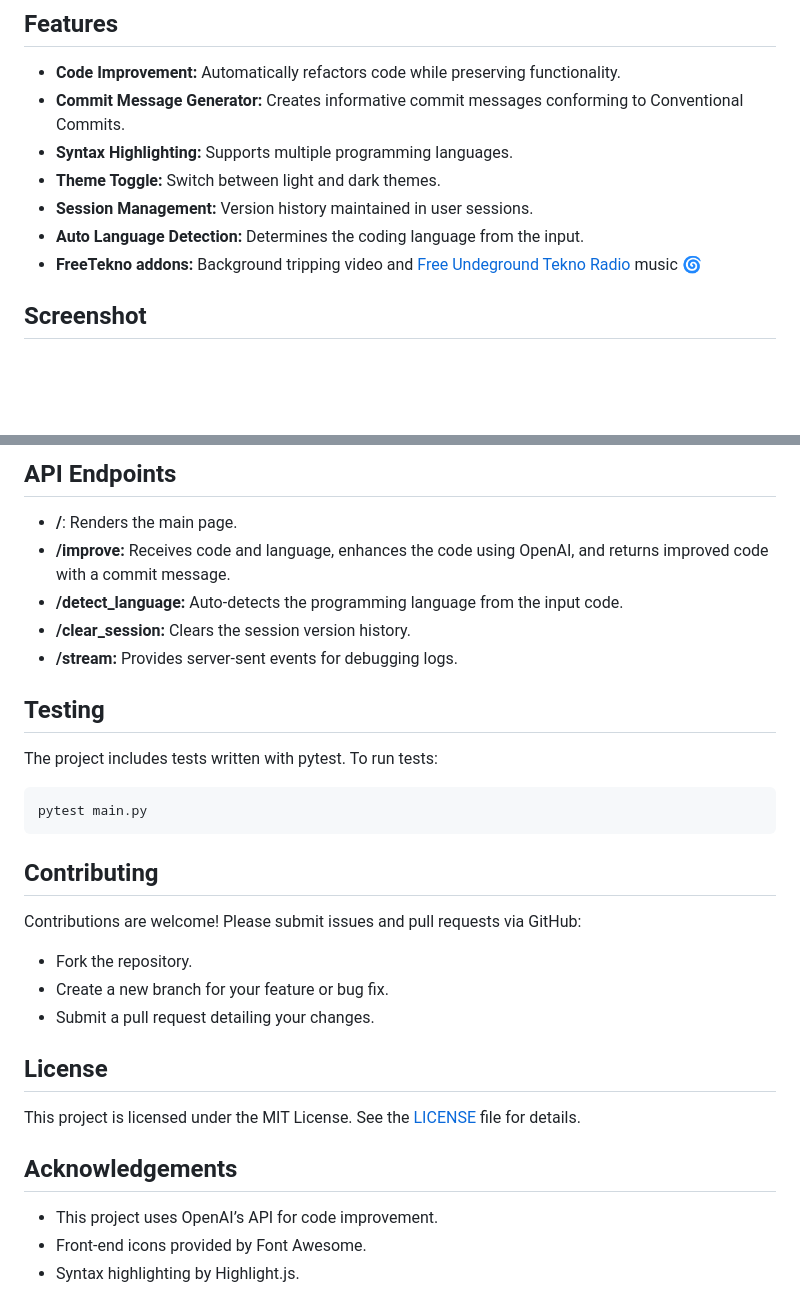
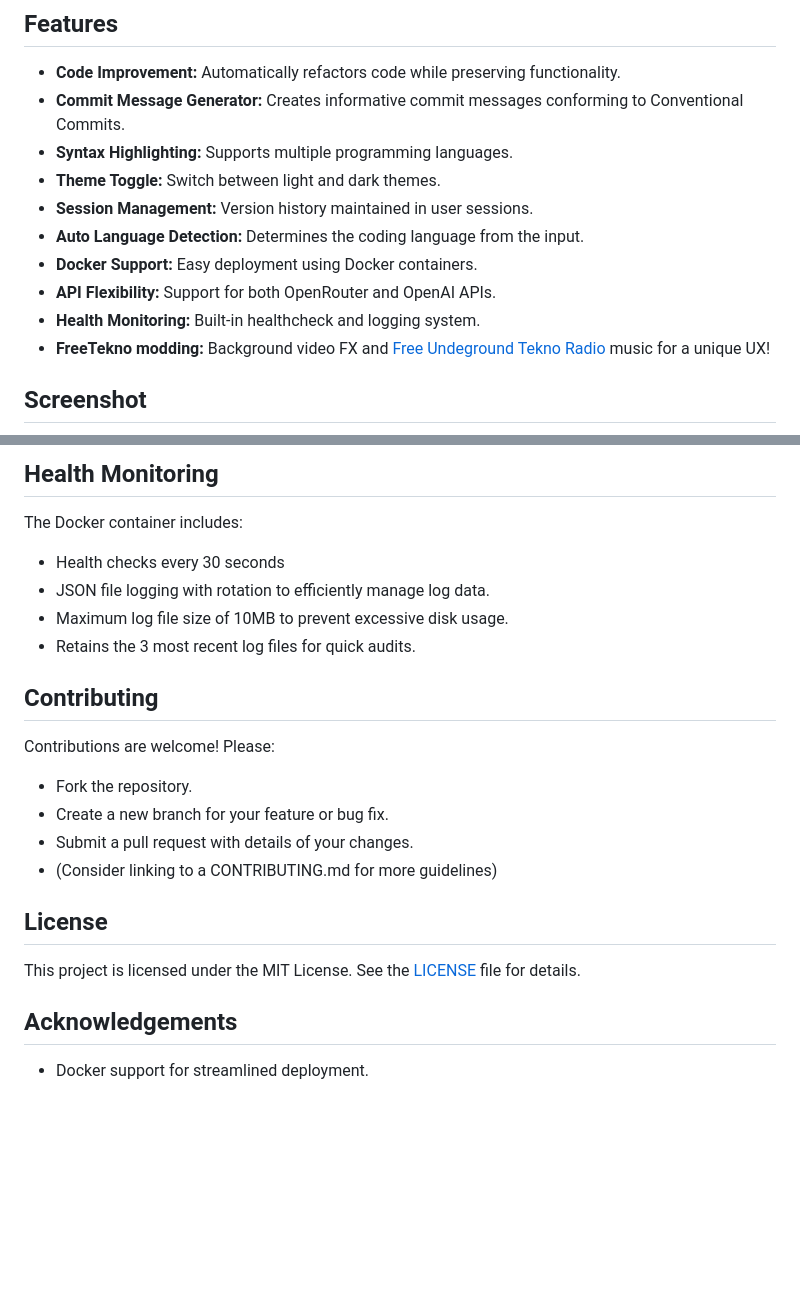
Before and after one commit to fabriziosalmi/sci-fi, a Markdown page: README.md, 2 parts joined by grey strips. GitHub-like rendering; blank space fills up the shorter version.

````diff
--- a/README.md
+++ b/README.md
@@ -10,7 +10,10 @@ Sci-Fi Code Improver is a web application that enhances your programming code by
 - **Theme Toggle:** Switch between light and dark themes.
 - **Session Management:** Version history maintained in user sessions.
 - **Auto Language Detection:** Determines the coding language from the input.
-- **FreeTekno addons:** Background tripping video and [Free Undeground Tekno Radio](https://radio.free-tekno.com) music 🌀
+- **Docker Support:** Easy deployment using Docker containers.
+- **API Flexibility:** Support for both OpenRouter and OpenAI APIs.
+- **Health Monitoring:** Built-in healthcheck and logging system.
+- **FreeTekno modding:** Background video FX and [Free Undeground Tekno Radio](https://radio.free-tekno.com) music for a unique UX!
 
 ## Screenshot
 
@@ -63,27 +97,20 @@ Sci-Fi Code Improver is a web application that enhances your programming code by
 
-## API Endpoints
-- **/**: Renders the main page.
-- **/improve:** Receives code and language, enhances the code using OpenAI, and returns improved code with a commit message.
-- **/detect_language:** Auto-detects the programming language from the input code.
-- **/clear_session:** Clears the session version history.
-- **/stream:** Provides server-sent events for debugging logs.
-
-## Testing
-The project includes tests written with pytest. To run tests:
-```bash
-pytest main.py
-```
+## Health Monitoring
+The Docker container includes:
+- Health checks every 30 seconds
+- JSON file logging with rotation to efficiently manage log data.
+- Maximum log file size of 10MB to prevent excessive disk usage.
+- Retains the 3 most recent log files for quick audits.
 
 ## Contributing
-Contributions are welcome! Please submit issues and pull requests via GitHub:
+Contributions are welcome! Please:
 - Fork the repository.
 - Create a new branch for your feature or bug fix.
-- Submit a pull request detailing your changes.
+- Submit a pull request with details of your changes.
+- (Consider linking to a CONTRIBUTING.md for more guidelines)
 
 ## License
 This project is licensed under the MIT License. See the [LICENSE](./LICENSE) file for details.
 
 ## Acknowledgements
-- This project uses OpenAI’s API for code improvement.
-- Front-end icons provided by Font Awesome.
-- Syntax highlighting by Highlight.js.
+- Docker support for streamlined deployment.
````
Also changed, not shown: other parts of README.md (+59 -28 lines).
